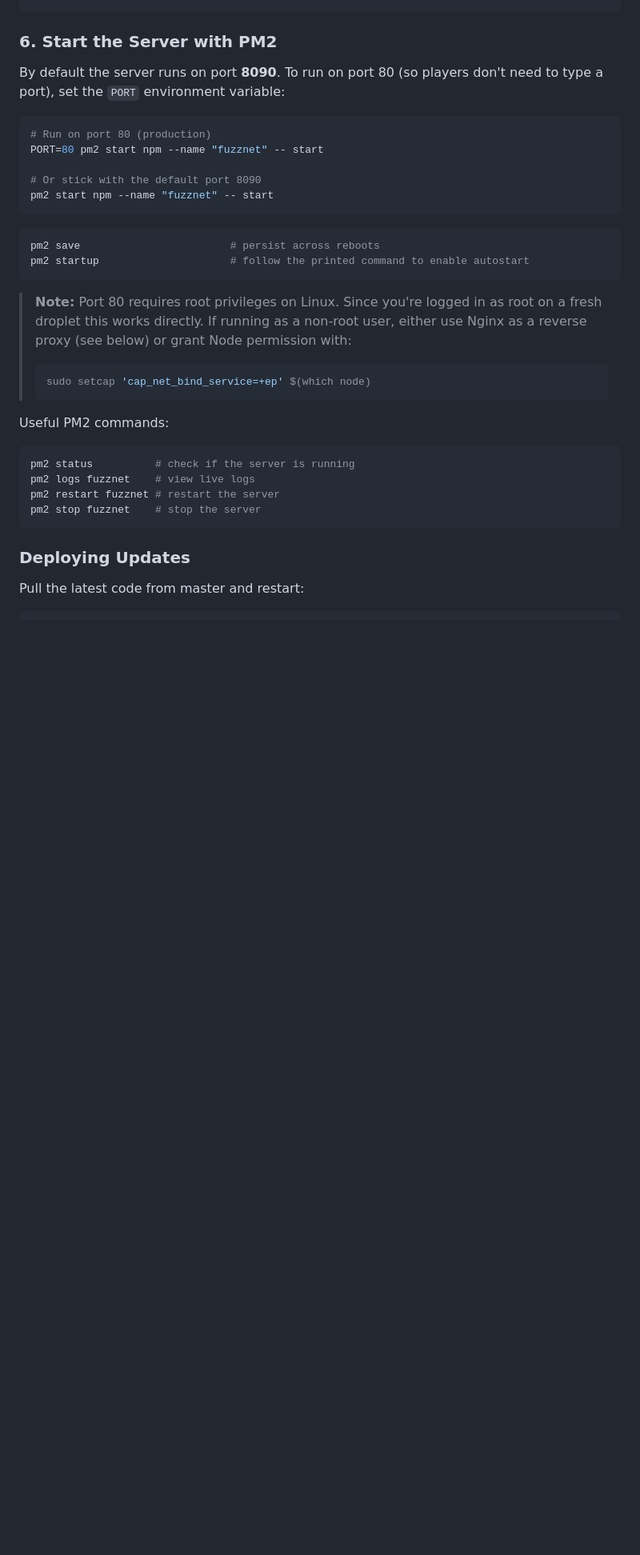
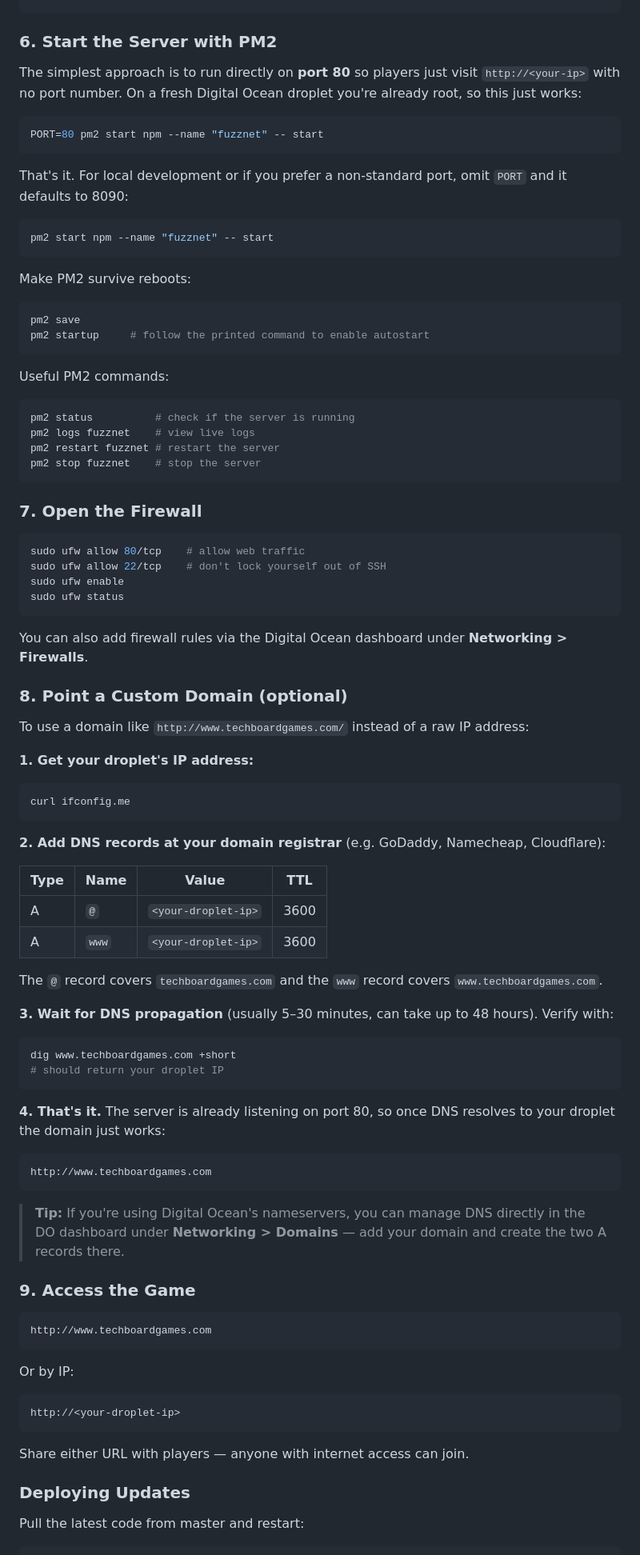
Before and after one commit to mnovack8/techgames, a Markdown page: README.md, the part around one of its changes. Shown at 80% size. Rendered like a GitHub page; blank space fills up the shorter version.

````diff
--- a/README.md
+++ b/README.md
@@ -114,25 +114,24 @@ npm install
 
 ### 6. Start the Server with PM2
 
-By default the server runs on port **8090**. To run on port 80 (so players don't need to type a port), set the `PORT` environment variable:
+The simplest approach is to run directly on **port 80** so players just visit `http://<your-ip>` with no port number. On a fresh Digital Ocean droplet you're already root, so this just works:
 
 ```bash
-# Run on port 80 (production)
 PORT=80 pm2 start npm --name "fuzznet" -- start
+```
 
-# Or stick with the default port 8090
+That's it. For local development or if you prefer a non-standard port, omit `PORT` and it defaults to 8090:
+
+```bash
 pm2 start npm --name "fuzznet" -- start
 ```
 
+Make PM2 survive reboots:
+
 ```bash
-pm2 save                        # persist across reboots
-pm2 startup                     # follow the printed command to enable autostart
+pm2 save
+pm2 startup     # follow the printed command to enable autostart
 ```
-
-> **Note:** Port 80 requires root privileges on Linux. Since you're logged in as root on a fresh droplet this works directly. If running as a non-root user, either use Nginx as a reverse proxy (see below) or grant Node permission with:
-> ```bash
-> sudo setcap 'cap_net_bind_service=+ep' $(which node)
-> ```
 
 Useful PM2 commands:
 
@@ -142,6 +141,65 @@ pm2 logs fuzznet    # view live logs
 pm2 restart fuzznet # restart the server
 pm2 stop fuzznet    # stop the server
 ```
+
+### 7. Open the Firewall
+
+```bash
+sudo ufw allow 80/tcp    # allow web traffic
+sudo ufw allow 22/tcp    # don't lock yourself out of SSH
+sudo ufw enable
+sudo ufw status
+```
+
+You can also add firewall rules via the Digital Ocean dashboard under **Networking > Firewalls**.
+
+### 8. Point a Custom Domain (optional)
+
+To use a domain like `http://www.techboardgames.com/` instead of a raw IP address:
+
+**1. Get your droplet's IP address:**
+
+```bash
+curl ifconfig.me
+```
+
+**2. Add DNS records at your domain registrar** (e.g. GoDaddy, Namecheap, Cloudflare):
+
+| Type | Name | Value | TTL |
+|------|------|-------|-----|
+| A | `@` | `<your-droplet-ip>` | 3600 |
+| A | `www` | `<your-droplet-ip>` | 3600 |
+
+The `@` record covers `techboardgames.com` and the `www` record covers `www.techboardgames.com`.
+
+**3. Wait for DNS propagation** (usually 5–30 minutes, can take up to 48 hours). Verify with:
+
+```bash
+dig www.techboardgames.com +short
+# should return your droplet IP
+```
+
+**4. That's it.** The server is already listening on port 80, so once DNS resolves to your droplet the domain just works:
+
+```
+http://www.techboardgames.com
+```
+
+> **Tip:** If you're using Digital Ocean's nameservers, you can manage DNS directly in the DO dashboard under **Networking > Domains** — add your domain and create the two A records there.
+
+### 9. Access the Game
+
+```
+http://www.techboardgames.com
+```
+
+Or by IP:
+
+```
+http://<your-droplet-ip>
+```
+
+Share either URL with players — anyone with internet access can join.
 
 ### Deploying Updates
 
````
Also changed, not shown: other parts of README.md (+5 -45 lines).
